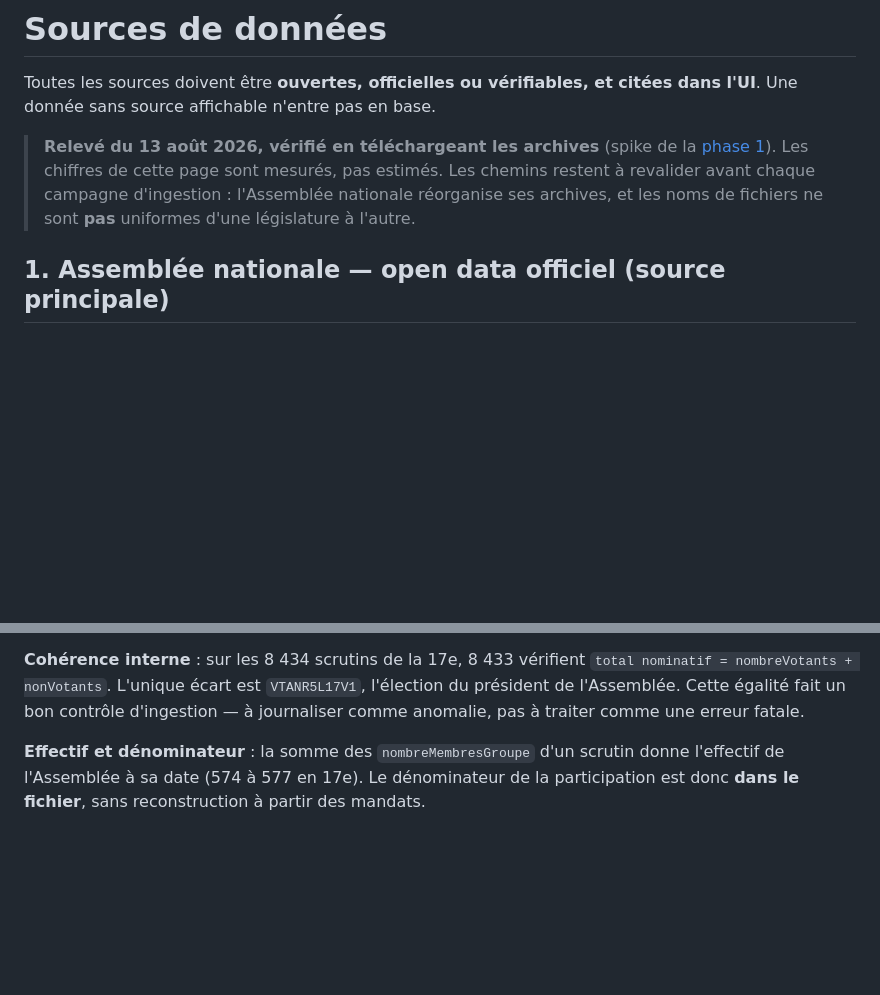
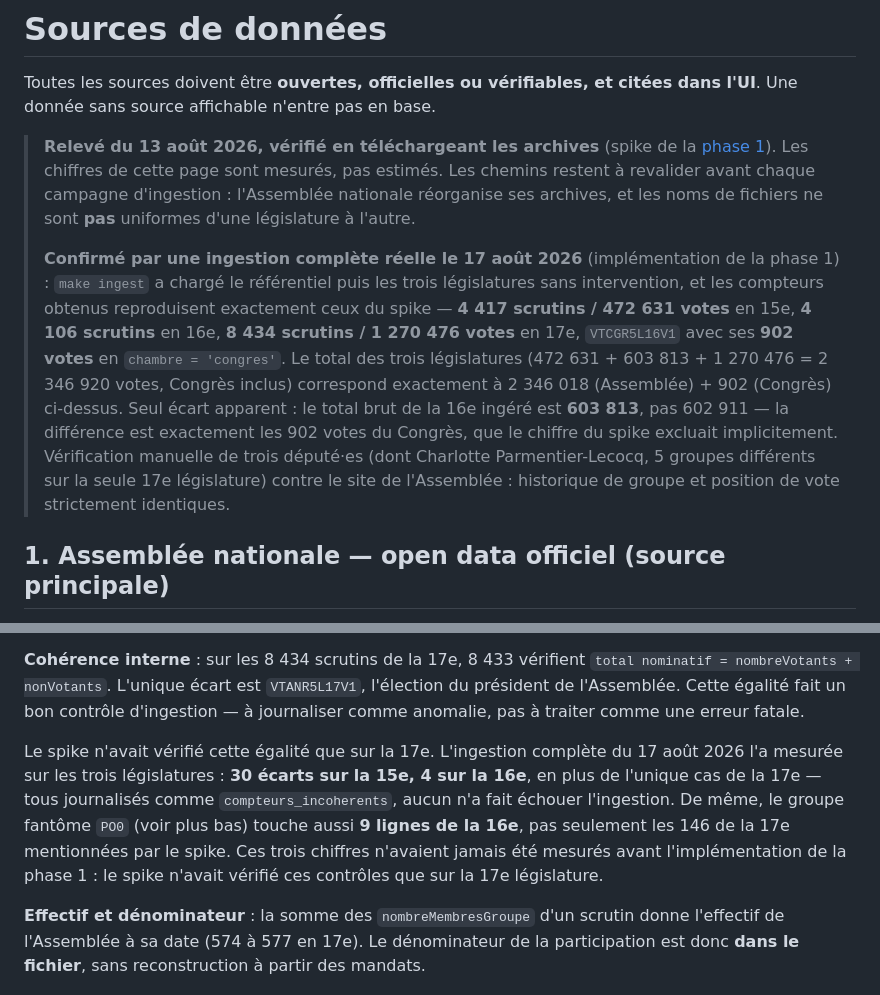
Before and after one commit to lbaillon/know-your-candidate, a Markdown page: docs/data-sources.md, 2 parts joined by grey strips. Drawn GitHub-style; blank space fills up the shorter version.

```diff
--- a/docs/data-sources.md
+++ b/docs/data-sources.md
@@ -7,6 +7,17 @@ sans source affichable n'entre pas en base.
 > [phase 1](plans/phase-1-ingestion.md)). Les chiffres de cette page sont mesurés, pas estimés. Les chemins
 > restent à revalider avant chaque campagne d'ingestion : l'Assemblée nationale réorganise ses archives, et
 > les noms de fichiers ne sont **pas** uniformes d'une législature à l'autre.
+>
+> **Confirmé par une ingestion complète réelle le 17 août 2026** (implémentation de la phase 1) :
+> `make ingest` a chargé le référentiel puis les trois législatures sans intervention, et les compteurs
+> obtenus reproduisent exactement ceux du spike — **4 417 scrutins / 472 631 votes** en 15e, **4 106
+> scrutins** en 16e, **8 434 scrutins / 1 270 476 votes** en 17e, `VTCGR5L16V1` avec ses **902 votes** en
+> `chambre = 'congres'`. Le total des trois législatures (472 631 + 603 813 + 1 270 476 = 2 346 920 votes,
+> Congrès inclus) correspond exactement à 2 346 018 (Assemblée) + 902 (Congrès) ci-dessus. Seul écart
+> apparent : le total brut de la 16e ingéré est **603 813**, pas 602 911 — la différence est exactement les
+> 902 votes du Congrès, que le chiffre du spike excluait implicitement. Vérification manuelle de trois
+> député·es (dont Charlotte Parmentier-Lecocq, 5 groupes différents sur la seule 17e législature) contre le
+> site de l'Assemblée : historique de groupe et position de vote strictement identiques.
 
 ## 1. Assemblée nationale — open data officiel (source principale)
 
@@ -182,6 +193,13 @@ déclaré.
 de l'Assemblée. Cette égalité fait un bon contrôle d'ingestion — à journaliser comme anomalie, pas à
 traiter comme une erreur fatale.
 
+Le spike n'avait vérifié cette égalité que sur la 17e. L'ingestion complète du 17 août 2026 l'a mesurée sur
+les trois législatures : **30 écarts sur la 15e, 4 sur la 16e**, en plus de l'unique cas de la 17e — tous
+journalisés comme `compteurs_incoherents`, aucun n'a fait échouer l'ingestion. De même, le groupe fantôme
+`PO0` (voir plus bas) touche aussi **9 lignes de la 16e**, pas seulement les 146 de la 17e mentionnées par
+le spike. Ces trois chiffres n'avaient jamais été mesurés avant l'implémentation de la phase 1 : le spike
+n'avait vérifié ces contrôles que sur la 17e législature.
+
 **Effectif et dénominateur** : la somme des `nombreMembresGroupe` d'un scrutin donne l'effectif de
 l'Assemblée à sa date (574 à 577 en 17e). Le dénominateur de la participation est donc **dans le fichier**,
 sans reconstruction à partir des mandats.
```
Also changed, not shown: CLAUDE.md (+7 -0 lines), README.md (+3 -2 lines).
